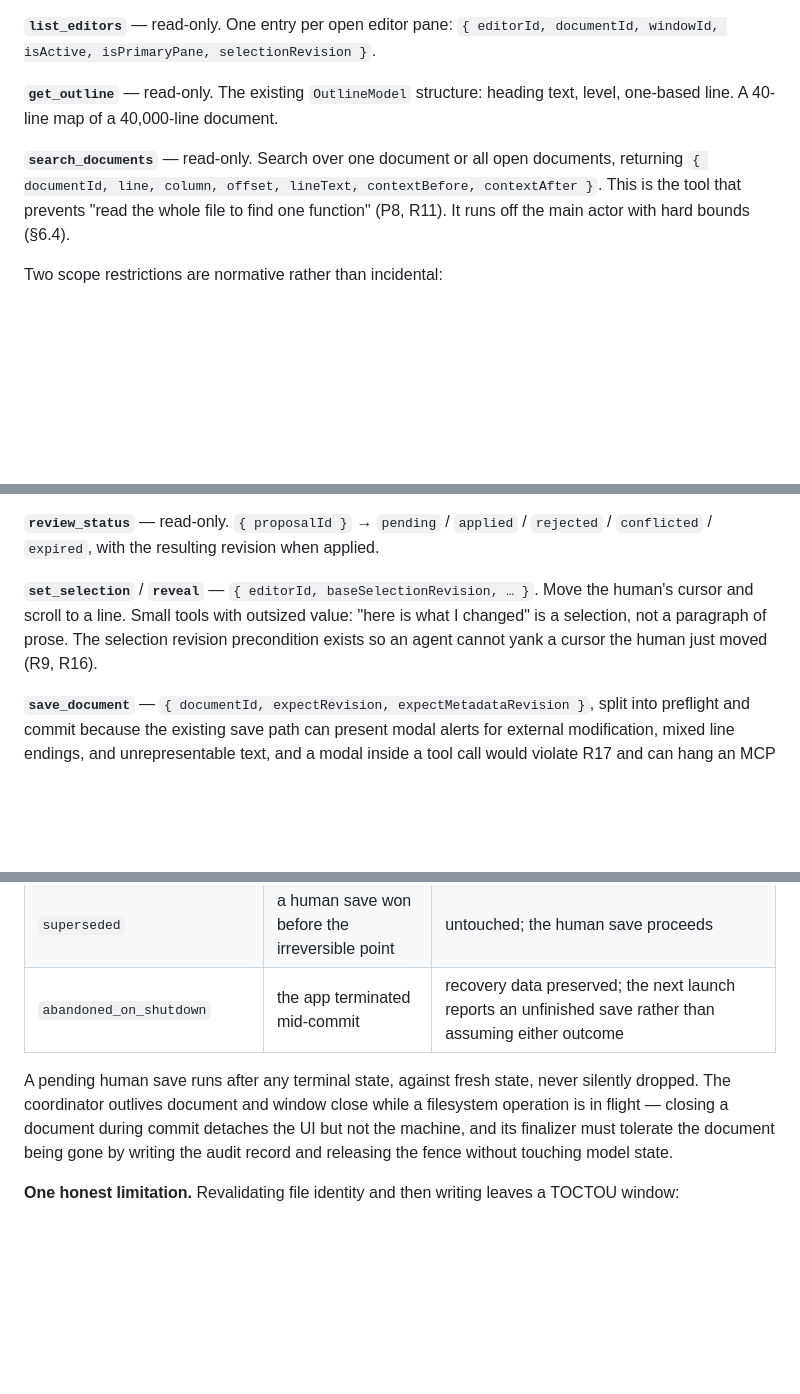
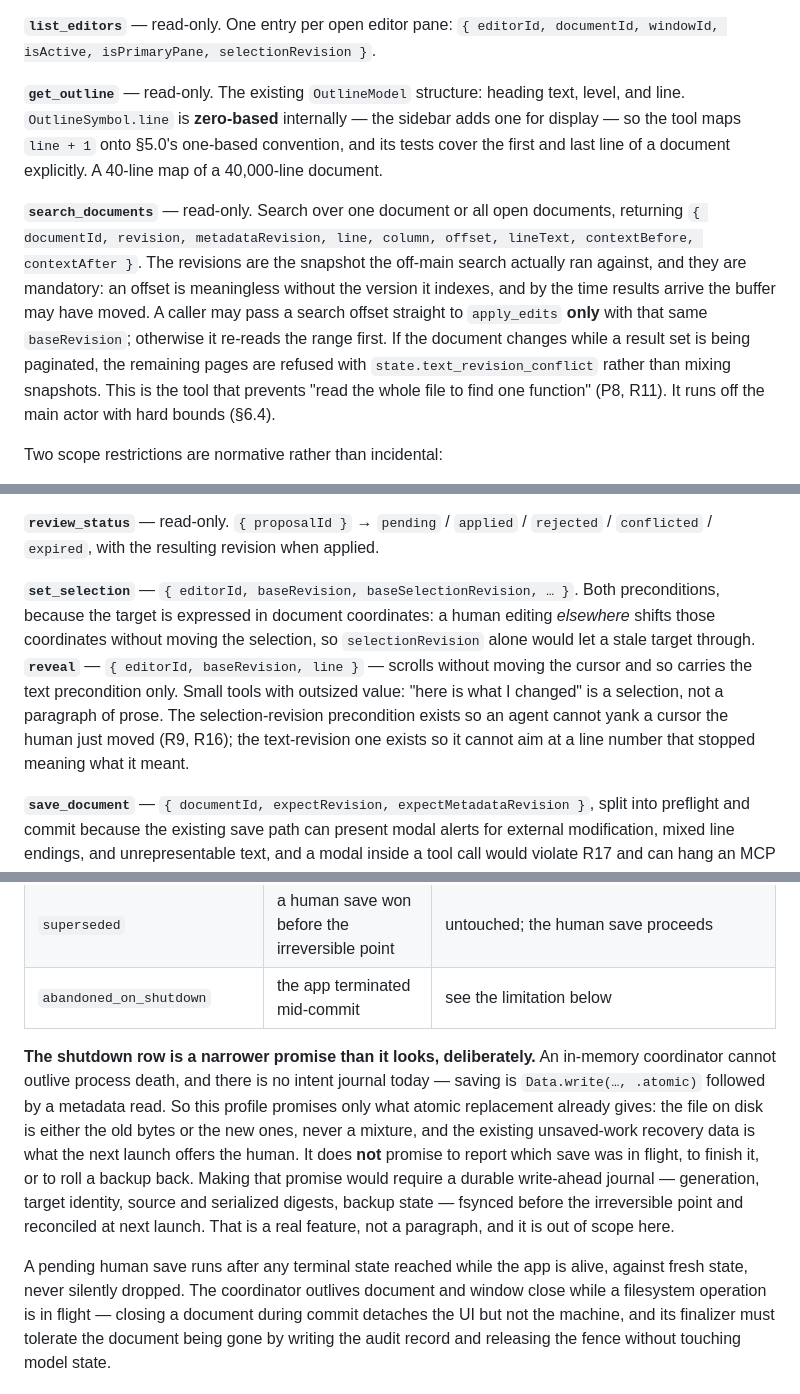
Before and after one commit to tosnetwork/maruedit, a Markdown page: docs/adr-012-ai-agent-automation.md, 3 parts joined by grey strips. Rendered like a GitHub page; blank space fills up the shorter version.

```diff
--- a/docs/adr-012-ai-agent-automation.md
+++ b/docs/adr-012-ai-agent-automation.md
@@ -561,11 +581,21 @@ A document displayed in two panes has two selections (R16).
 `{ editorId, documentId, windowId, isActive, isPrimaryPane, selectionRevision }`.
 
 **`get_outline`** — read-only. The existing `OutlineModel` structure: heading
-text, level, one-based line. A 40-line map of a 40,000-line document.
+text, level, and line. `OutlineSymbol.line` is **zero-based** internally — the
+sidebar adds one for display — so the tool maps `line + 1` onto §5.0's
+one-based convention, and its tests cover the first and last line of a
+document explicitly. A 40-line map of a 40,000-line document.
 
 **`search_documents`** — read-only. Search over one document or all open
-documents, returning `{ documentId, line, column, offset, lineText,
-contextBefore, contextAfter }`. This is the tool that prevents "read the whole
+documents, returning `{ documentId, revision, metadataRevision, line, column,
+offset, lineText, contextBefore, contextAfter }`. The revisions are the snapshot
+the off-main search actually ran against, and they are mandatory: an offset is
+meaningless without the version it indexes, and by the time results arrive the
+buffer may have moved. A caller may pass a search offset straight to
+`apply_edits` **only** with that same `baseRevision`; otherwise it re-reads the
+range first. If the document changes while a result set is being paginated, the
+remaining pages are refused with `state.text_revision_conflict` rather than
+mixing snapshots. This is the tool that prevents "read the whole
 file to find one function" (P8, R11). It runs off the main actor with hard
 bounds (§6.4).
 
@@ -764,11 +794,16 @@ Semantics, each one traceable to a failure mode in §1.1:
 **`review_status`** — read-only. `{ proposalId }` → `pending` / `applied` /
 `rejected` / `conflicted` / `expired`, with the resulting revision when applied.
 
-**`set_selection`** / **`reveal`** — `{ editorId, baseSelectionRevision, … }`.
-Move the human's cursor and scroll to a line. Small tools with outsized value:
-"here is what I changed" is a selection, not a paragraph of prose. The selection
-revision precondition exists so an agent cannot yank a cursor the human just
-moved (R9, R16).
+**`set_selection`** — `{ editorId, baseRevision, baseSelectionRevision, … }`.
+Both preconditions, because the target is expressed in document coordinates: a
+human editing *elsewhere* shifts those coordinates without moving the selection,
+so `selectionRevision` alone would let a stale target through. **`reveal`** —
+`{ editorId, baseRevision, line }` — scrolls without moving the cursor and so
+carries the text precondition only.
+Small tools with outsized value: "here is what I changed" is a selection, not a
+paragraph of prose. The selection-revision precondition exists so an agent
+cannot yank a cursor the human just moved (R9, R16); the text-revision one
+exists so it cannot aim at a line number that stopped meaning what it meant.
 
 **`save_document`** — `{ documentId, expectRevision, expectMetadataRevision }`,
 split into preflight and commit because the existing save path can present modal
@@ -1143,10 +1178,22 @@ tool result and one audit record:
 | `failed_before_irreversible` | revalidation, encoding, or plan failure | untouched; disk untouched |
 | `failed_after_irreversible` | backup or write failed once the commit began | dirty; disk state reported as `unknown` until the next observation, and the backup left in place rather than cleaned up behind the human's back |
 | `superseded` | a human save won before the irreversible point | untouched; the human save proceeds |
-| `abandoned_on_shutdown` | the app terminated mid-commit | recovery data preserved; the next launch reports an unfinished save rather than assuming either outcome |
-
-A pending human save runs after any terminal state, against fresh state, never
-silently dropped. The coordinator outlives document and window close while a
+| `abandoned_on_shutdown` | the app terminated mid-commit | see the limitation below |
+
+**The shutdown row is a narrower promise than it looks, deliberately.** An
+in-memory coordinator cannot outlive process death, and there is no intent
+journal today — saving is `Data.write(…, .atomic)` followed by a metadata read.
+So this profile promises only what atomic replacement already gives: the file on
+disk is either the old bytes or the new ones, never a mixture, and the existing
+unsaved-work recovery data is what the next launch offers the human. It does
+**not** promise to report which save was in flight, to finish it, or to roll a
+backup back. Making that promise would require a durable write-ahead journal —
+generation, target identity, source and serialized digests, backup state —
+fsynced before the irreversible point and reconciled at next launch. That is a
+real feature, not a paragraph, and it is out of scope here.
+
+A pending human save runs after any terminal state reached while the app is
+alive, against fresh state, never silently dropped. The coordinator outlives document and window close while a
 filesystem operation is in flight — closing a document during commit detaches
 the UI but not the machine, and its finalizer must tolerate the document being
 gone by writing the audit record and releasing the fence without touching model
```
Also changed, not shown: other parts of docs/adr-012-ai-agent-automation.md (+72 -42 lines).
